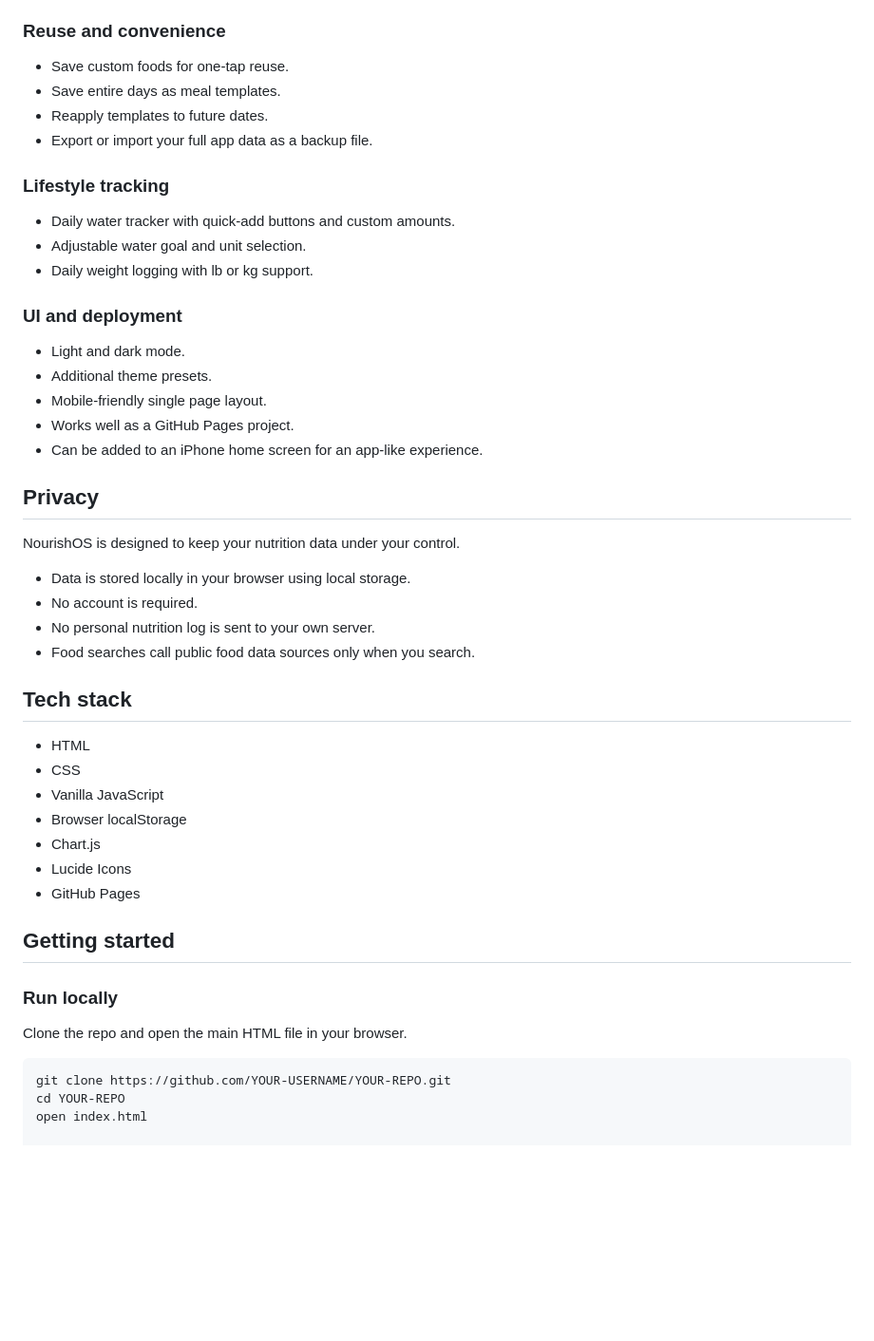
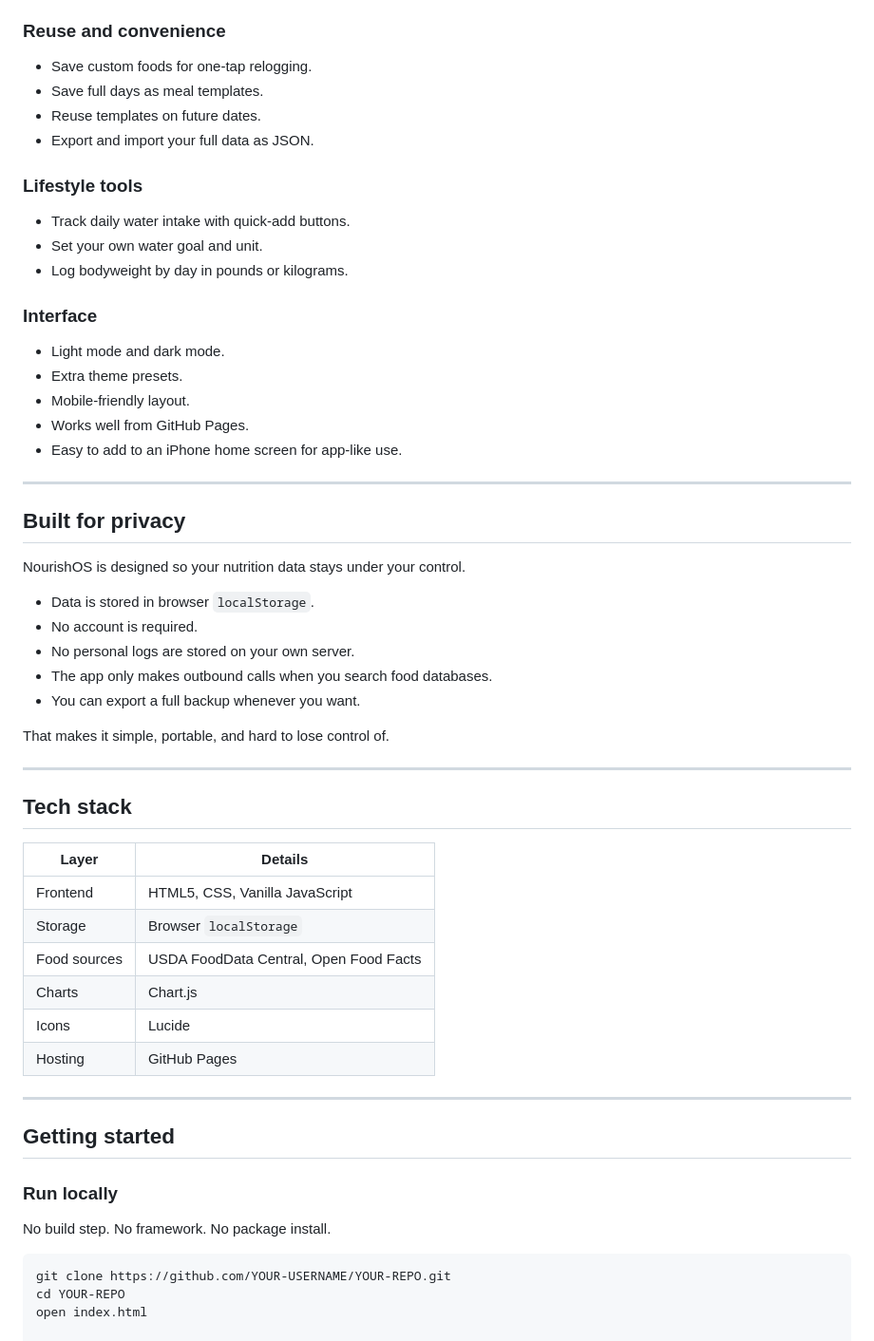
Before and after one commit to sovinaP/Macro-Tracker, a Markdown page: README.md, the part around one of its changes. Shown at 95% size. Rendered like a GitHub page; blank space fills up the shorter version.

````diff
--- a/README.md
+++ b/README.md
@@ -69,46 +84,56 @@ NourishOS takes a simpler approach:
 
 ### Reuse and convenience
-- Save custom foods for one-tap reuse.
-- Save entire days as meal templates.
-- Reapply templates to future dates.
-- Export or import your full app data as a backup file.
+- Save custom foods for one-tap relogging.
+- Save full days as meal templates.
+- Reuse templates on future dates.
+- Export and import your full data as JSON.
 
-### Lifestyle tracking
-- Daily water tracker with quick-add buttons and custom amounts.
-- Adjustable water goal and unit selection.
-- Daily weight logging with lb or kg support.
+### Lifestyle tools
+- Track daily water intake with quick-add buttons.
+- Set your own water goal and unit.
+- Log bodyweight by day in pounds or kilograms.
 
-### UI and deployment
-- Light and dark mode.
-- Additional theme presets.
-- Mobile-friendly single page layout.
-- Works well as a GitHub Pages project.
-- Can be added to an iPhone home screen for an app-like experience.
+### Interface
+- Light mode and dark mode.
+- Extra theme presets.
+- Mobile-friendly layout.
+- Works well from GitHub Pages.
+- Easy to add to an iPhone home screen for app-like use.
 
-## Privacy
+---
 
-NourishOS is designed to keep your nutrition data under your control.
+## Built for privacy
 
-- Data is stored locally in your browser using local storage.
+NourishOS is designed so your nutrition data stays under your control.
+
+- Data is stored in browser `localStorage`.
 - No account is required.
-- No personal nutrition log is sent to your own server.
-- Food searches call public food data sources only when you search.
+- No personal logs are stored on your own server.
+- The app only makes outbound calls when you search food databases.
+- You can export a full backup whenever you want.
+
+That makes it simple, portable, and hard to lose control of.
+
+---
 
 ## Tech stack
 
-- HTML
-- CSS
-- Vanilla JavaScript
-- Browser localStorage
-- Chart.js
-- Lucide Icons
-- GitHub Pages
+| Layer | Details |
+|---|---|
+| Frontend | HTML5, CSS, Vanilla JavaScript |
+| Storage | Browser `localStorage` |
+| Food sources | USDA FoodData Central, Open Food Facts |
+| Charts | Chart.js |
+| Icons | Lucide |
+| Hosting | GitHub Pages |
+
+---
 
 ## Getting started
 
 ### Run locally
 
-Clone the repo and open the main HTML file in your browser.
+No build step. No framework. No package install.
 
 ```bash
 git clone https://github.com/YOUR-USERNAME/YOUR-REPO.git
````
Also changed, not shown: other parts of README.md (+63 -48 lines).
